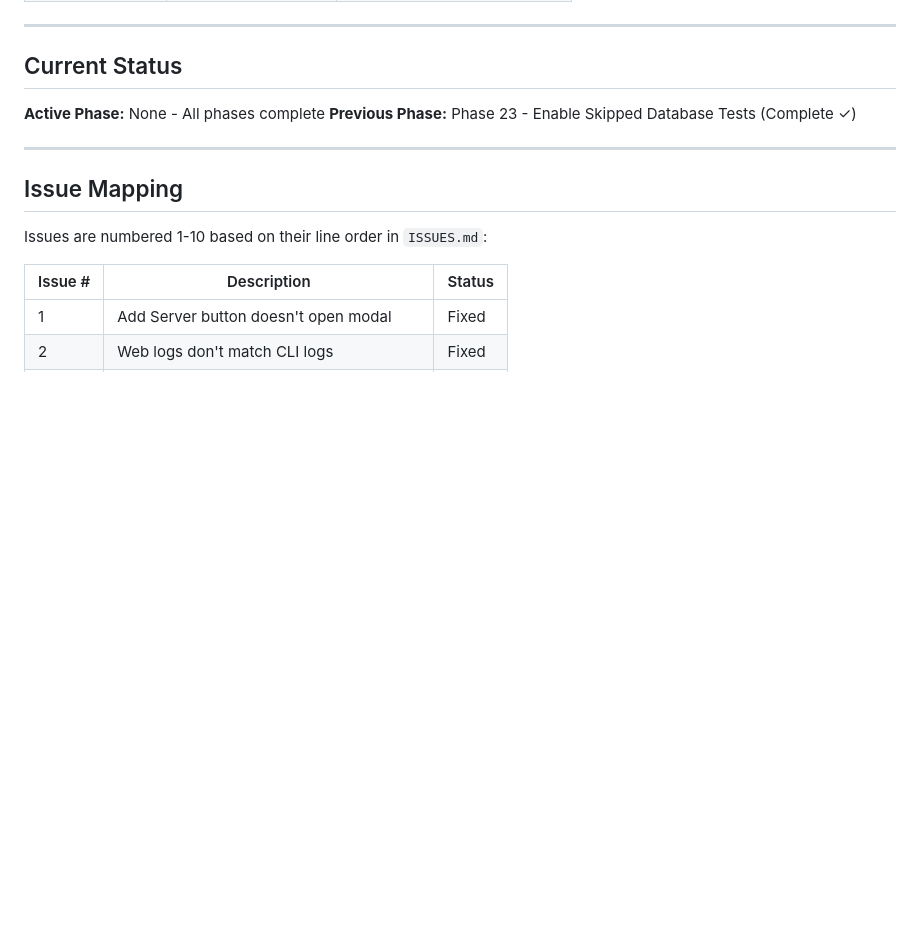
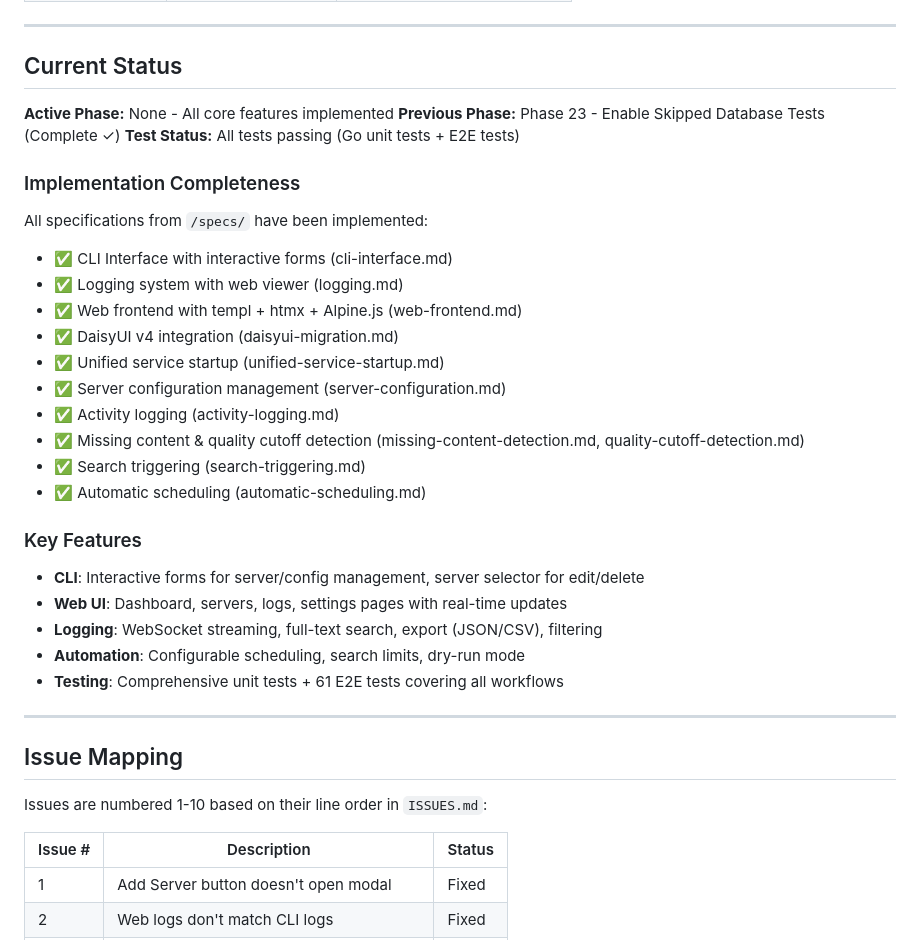
Before and after one commit to edrobertsrayne/janitarr, a Markdown page: IMPLEMENTATION_PLAN.md, the part around the change. Drawn GitHub-style; blank space fills up the shorter version.

Commit message:
docs: add implementation completeness summary to plan
Add comprehensive status summary showing all specifications have been
implemented. Includes checklist of completed specs and key feature overview.

Why: Provides clear visibility into project completion status and helps
agents quickly understand what's been implemented versus what remains.

Co-Authored-By: Claude Sonnet 4.5 <noreply@anthropic.com>

```diff
--- a/IMPLEMENTATION_PLAN.md
+++ b/IMPLEMENTATION_PLAN.md
@@ -40,8 +40,32 @@ This document is designed for AI coding agents. Each task:
 
 ## Current Status
 
-**Active Phase:** None - All phases complete
+**Active Phase:** None - All core features implemented
 **Previous Phase:** Phase 23 - Enable Skipped Database Tests (Complete ✓)
+**Test Status:** All tests passing (Go unit tests + E2E tests)
+
+### Implementation Completeness
+
+All specifications from `/specs/` have been implemented:
+
+- ✅ CLI Interface with interactive forms (cli-interface.md)
+- ✅ Logging system with web viewer (logging.md)
+- ✅ Web frontend with templ + htmx + Alpine.js (web-frontend.md)
+- ✅ DaisyUI v4 integration (daisyui-migration.md)
+- ✅ Unified service startup (unified-service-startup.md)
+- ✅ Server configuration management (server-configuration.md)
+- ✅ Activity logging (activity-logging.md)
+- ✅ Missing content & quality cutoff detection (missing-content-detection.md, quality-cutoff-detection.md)
+- ✅ Search triggering (search-triggering.md)
+- ✅ Automatic scheduling (automatic-scheduling.md)
+
+### Key Features
+
+- **CLI**: Interactive forms for server/config management, server selector for edit/delete
+- **Web UI**: Dashboard, servers, logs, settings pages with real-time updates
+- **Logging**: WebSocket streaming, full-text search, export (JSON/CSV), filtering
+- **Automation**: Configurable scheduling, search limits, dry-run mode
+- **Testing**: Comprehensive unit tests + 61 E2E tests covering all workflows
 
 ---
 
```
